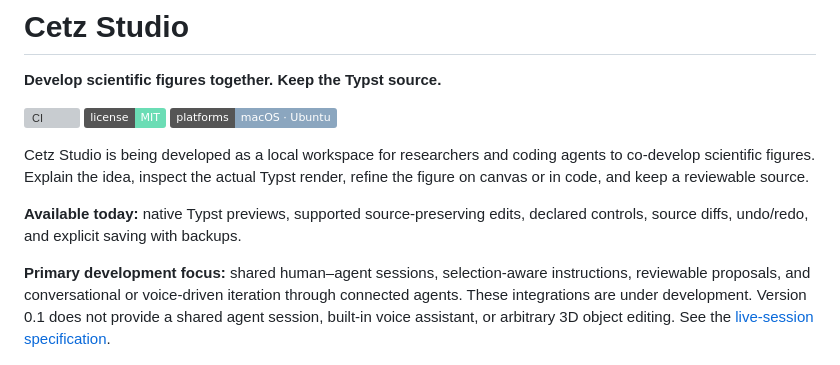
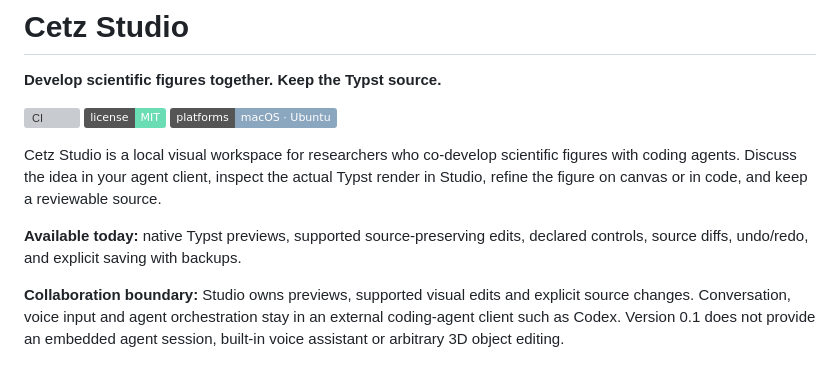
Before and after one commit to JanDuchscherer104/cetz-studio, a Markdown page: README.md, the part around the change. Drawn GitHub-style; badges without logos; grey boxes are pictures that could not be loaded.

Commit message:
docs: keep agent collaboration outside Studio

```diff
--- a/README.md
+++ b/README.md
@@ -6,18 +6,19 @@
 [![License: MIT](https://img.shields.io/badge/license-MIT-6bddb5)](LICENSE)
 ![Platforms: macOS and Ubuntu](https://img.shields.io/badge/platforms-macOS%20%C2%B7%20Ubuntu-8ba6bf)
 
-Cetz Studio is being developed as a local workspace for researchers and coding
-agents to co-develop scientific figures. Explain the idea, inspect the actual
-Typst render, refine the figure on canvas or in code, and keep a reviewable source.
+Cetz Studio is a local visual workspace for researchers who co-develop
+scientific figures with coding agents. Discuss the idea in your agent client,
+inspect the actual Typst render in Studio, refine the figure on canvas or in
+code, and keep a reviewable source.
 
 **Available today:** native Typst previews, supported source-preserving edits,
 declared controls, source diffs, undo/redo, and explicit saving with backups.
 
-**Primary development focus:** shared human–agent sessions, selection-aware
-instructions, reviewable proposals, and conversational or voice-driven iteration
-through connected agents. These integrations are under development. Version 0.1
-does not provide a shared agent session, built-in voice assistant, or arbitrary
-3D object editing. See the [live-session specification](https://github.com/JanDuchscherer104/cetz-studio/issues/14).
+**Collaboration boundary:** Studio owns previews, supported visual edits and
+explicit source changes. Conversation, voice input and agent orchestration stay
+in an external coding-agent client such as Codex. Version 0.1 does not provide
+an embedded agent session, built-in voice assistant or arbitrary 3D object
+editing.
 
 ![Cetz Studio showing a native Typst diagram, project browser, and content inspector](docs/media/studio-workspace.png)
 
```
Also changed, not shown: AGENTS.md (+10 -6 lines).
